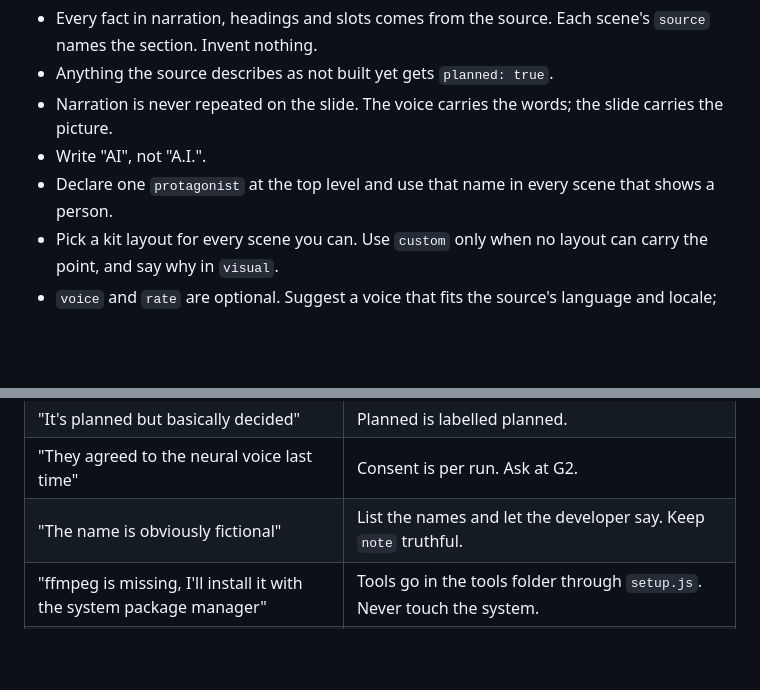
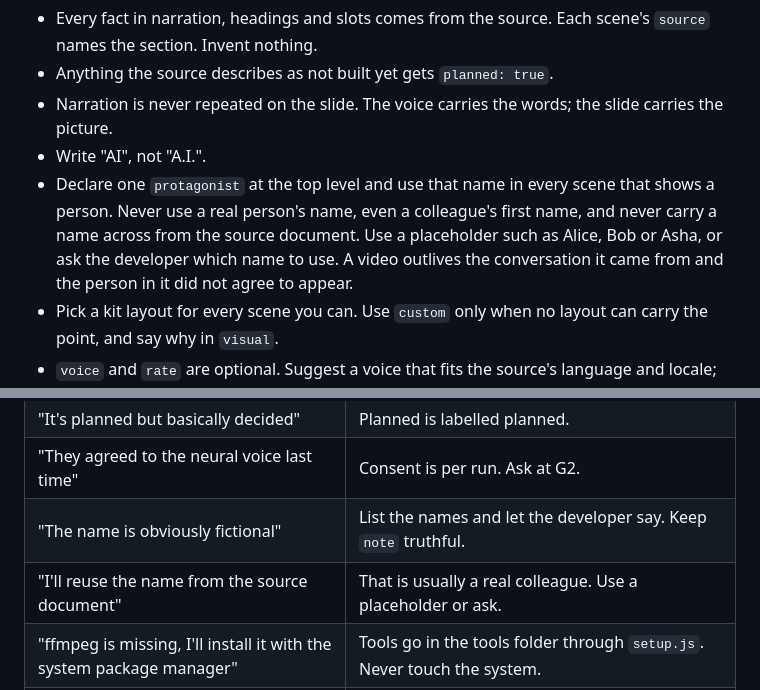
Before and after one commit to harshadmadaye/OPM, a Markdown page: skills/story-video/SKILL.md, 2 parts joined by grey strips. Drawn GitHub-style; blank space fills up the shorter version.

Commit message:
story-video: never put a real person's name in a video
Replaces a colleague's name in the spec example with a placeholder and makes
the rule explicit in the skill: use Alice, Bob or similar, or ask, and never
carry a name across from the source document.

Co-Authored-By: Claude Opus 5 (1M context) <noreply@anthropic.com>

```diff
--- a/skills/story-video/SKILL.md
+++ b/skills/story-video/SKILL.md
@@ -60,7 +60,11 @@ Rules for the author:
 - Anything the source describes as not built yet gets `planned: true`.
 - Narration is never repeated on the slide. The voice carries the words; the slide carries the picture.
 - Write "AI", not "A.I.".
-- Declare one `protagonist` at the top level and use that name in every scene that shows a person.
+- Declare one `protagonist` at the top level and use that name in every scene that
+  shows a person. Never use a real person's name, even a colleague's first name,
+  and never carry a name across from the source document. Use a placeholder such
+  as Alice, Bob or Asha, or ask the developer which name to use. A video outlives
+  the conversation it came from and the person in it did not agree to appear.
 - Pick a kit layout for every scene you can. Use `custom` only when no layout can carry the point, and say why in `visual`.
 - `voice` and `rate` are optional. Suggest a voice that fits the source's language and locale; write the narration in that language. Do not translate the source.
 
@@ -149,6 +153,7 @@ the voice used, and that an edit is rebuilt by rerunning Phase 4.
 | "It's planned but basically decided" | Planned is labelled planned. |
 | "They agreed to the neural voice last time" | Consent is per run. Ask at G2. |
 | "The name is obviously fictional" | List the names and let the developer say. Keep `note` truthful. |
+| "I'll reuse the name from the source document" | That is usually a real colleague. Use a placeholder or ask. |
 | "ffmpeg is missing, I'll install it with the system package manager" | Tools go in the tools folder through `setup.js`. Never touch the system. |
 | "I'll put the narration on the slide so it's clear" | The validator rejects it, and it reads badly on video. |
 | "Small edit, I'll work out which files to rebuild" | Rerun the same commands. The manifest rebuilds only what changed. |
```
Also changed, not shown: docs/specs/2026-09-18-story-video.md (+2 -2 lines).
